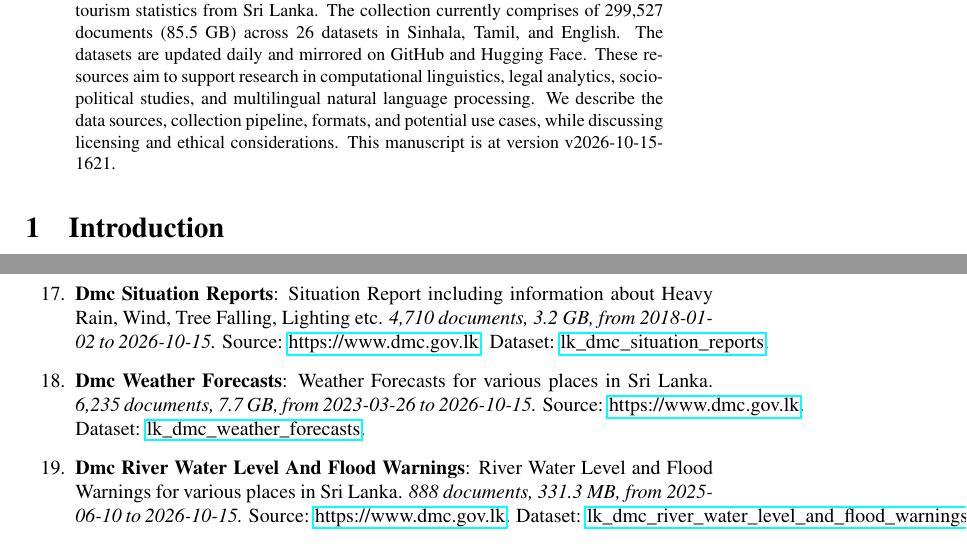
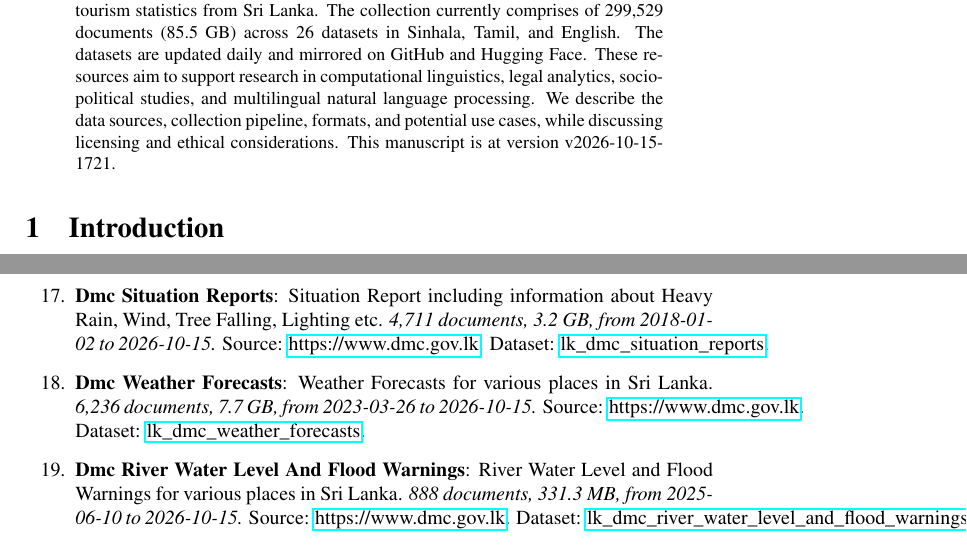
Before and after one commit to nuuuwan/lk_datasets, a LaTeX paper (latex/lk_datasets.tex): two parts of pages 1 and 4 of 7, joined at a grey line, cut so that both start at the same text. Compiled offline with pdfLaTeX; a LaTeX package or settings file that is missing is left out.

Commit message:
🤖 [build.yml] 2026-10-15-1151

```diff
--- a/latex/lk_datasets.tex
+++ b/latex/lk_datasets.tex
@@ -16,7 +16,7 @@
 \normalsize%
 \maketitle%
 \begin{abstract}%
-We present a collection of open, machine-readable document datasets covering parliamentary proceedings, legal judgments, government publications, news, and tourism statistics from Sri Lanka. The collection currently comprises of  299,527  documents (85.5 GB) across 26  datasets in Sinhala, Tamil, and English. The datasets are updated daily and mirrored on GitHub and Hugging Face. These resources aim to support research in computational linguistics, legal analytics, socio-political studies, and multilingual natural language processing. We describe the data sources, collection pipeline, formats, and potential use cases, while discussing licensing and ethical considerations. This manuscript is at version v2026-10-15-1621.%
+We present a collection of open, machine-readable document datasets covering parliamentary proceedings, legal judgments, government publications, news, and tourism statistics from Sri Lanka. The collection currently comprises of  299,529  documents (85.5 GB) across 26  datasets in Sinhala, Tamil, and English. The datasets are updated daily and mirrored on GitHub and Hugging Face. These resources aim to support research in computational linguistics, legal analytics, socio-political studies, and multilingual natural language processing. We describe the data sources, collection pipeline, formats, and potential use cases, while discussing licensing and ethical considerations. This manuscript is at version v2026-10-15-1721.%
 
 %
 \end{abstract}%
@@ -127,9 +127,9 @@ As of v2026-10-15-1621, Sri Lanka Document Datasets
 \item%
 \textbf{Tourism Monthly Reports}: Report on Monthly Tourist Arrivals to Sri Lanka.\textit{ 140 documents, 368.8 MB, from 2015{-}01{-}01 to 2026{-}09{-}01.} Source: multiple sources. Dataset: \href{https://github.com/nuuuwan/lk\_tourism/tree/data\_lk\_tourism\_monthly\_reports/data/lk\_tourism\_monthly\_reports}{lk\_tourism\_monthly\_reports}.%
 \item%
-\textbf{Dmc Situation Reports}: Situation Report including information about Heavy Rain, Wind, Tree Falling, Lighting etc.\textit{ 4,710 documents, 3.2 GB, from 2018{-}01{-}02 to 2026{-}10{-}15.} Source: \href{https://www.dmc.gov.lk}{https://www.dmc.gov.lk}. Dataset: \href{https://github.com/nuuuwan/lk\_dmc/tree/data\_lk\_dmc\_situation\_reports/data/lk\_dmc\_situation\_reports}{lk\_dmc\_situation\_reports}.%
+\textbf{Dmc Situation Reports}: Situation Report including information about Heavy Rain, Wind, Tree Falling, Lighting etc.\textit{ 4,711 documents, 3.2 GB, from 2018{-}01{-}02 to 2026{-}10{-}15.} Source: \href{https://www.dmc.gov.lk}{https://www.dmc.gov.lk}. Dataset: \href{https://github.com/nuuuwan/lk\_dmc/tree/data\_lk\_dmc\_situation\_reports/data/lk\_dmc\_situation\_reports}{lk\_dmc\_situation\_reports}.%
 \item%
-\textbf{Dmc Weather Forecasts}: Weather Forecasts for various places in Sri Lanka.\textit{ 6,235 documents, 7.7 GB, from 2023{-}03{-}26 to 2026{-}10{-}15.} Source: \href{https://www.dmc.gov.lk}{https://www.dmc.gov.lk}. Dataset: \href{https://github.com/nuuuwan/lk\_dmc/tree/data\_lk\_dmc\_weather\_forecasts/data/lk\_dmc\_weather\_forecasts}{lk\_dmc\_weather\_forecasts}.%
+\textbf{Dmc Weather Forecasts}: Weather Forecasts for various places in Sri Lanka.\textit{ 6,236 documents, 7.7 GB, from 2023{-}03{-}26 to 2026{-}10{-}15.} Source: \href{https://www.dmc.gov.lk}{https://www.dmc.gov.lk}. Dataset: \href{https://github.com/nuuuwan/lk\_dmc/tree/data\_lk\_dmc\_weather\_forecasts/data/lk\_dmc\_weather\_forecasts}{lk\_dmc\_weather\_forecasts}.%
 \item%
 \textbf{Dmc River Water Level And Flood Warnings}: River Water Level and Flood Warnings for various places in Sri Lanka.\textit{ 888 documents, 331.3 MB, from 2025{-}06{-}10 to 2026{-}10{-}15.} Source: \href{https://www.dmc.gov.lk}{https://www.dmc.gov.lk}. Dataset: \href{https://github.com/nuuuwan/lk\_dmc/tree/data\_lk\_dmc\_river\_water\_level\_and\_flood\_warnings/data/lk\_dmc\_river\_water\_level\_and\_flood\_warnings}{lk\_dmc\_river\_water\_level\_and\_flood\_warnings}.%
 \item%
```
Also changed, not shown: README.md, latex/lk_datasets.pdf, latex/lk_datasets.tex (2 more changed lines).
